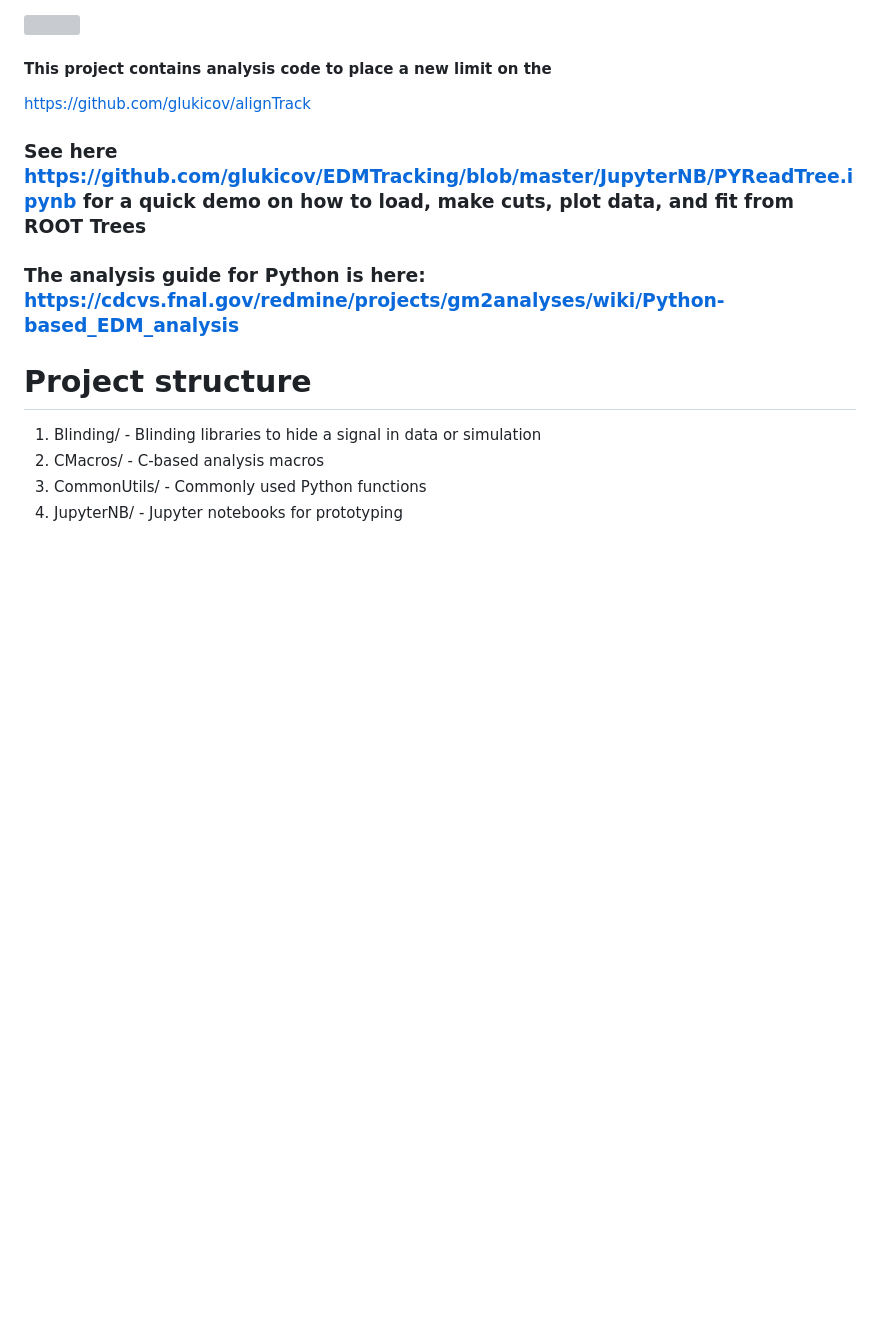
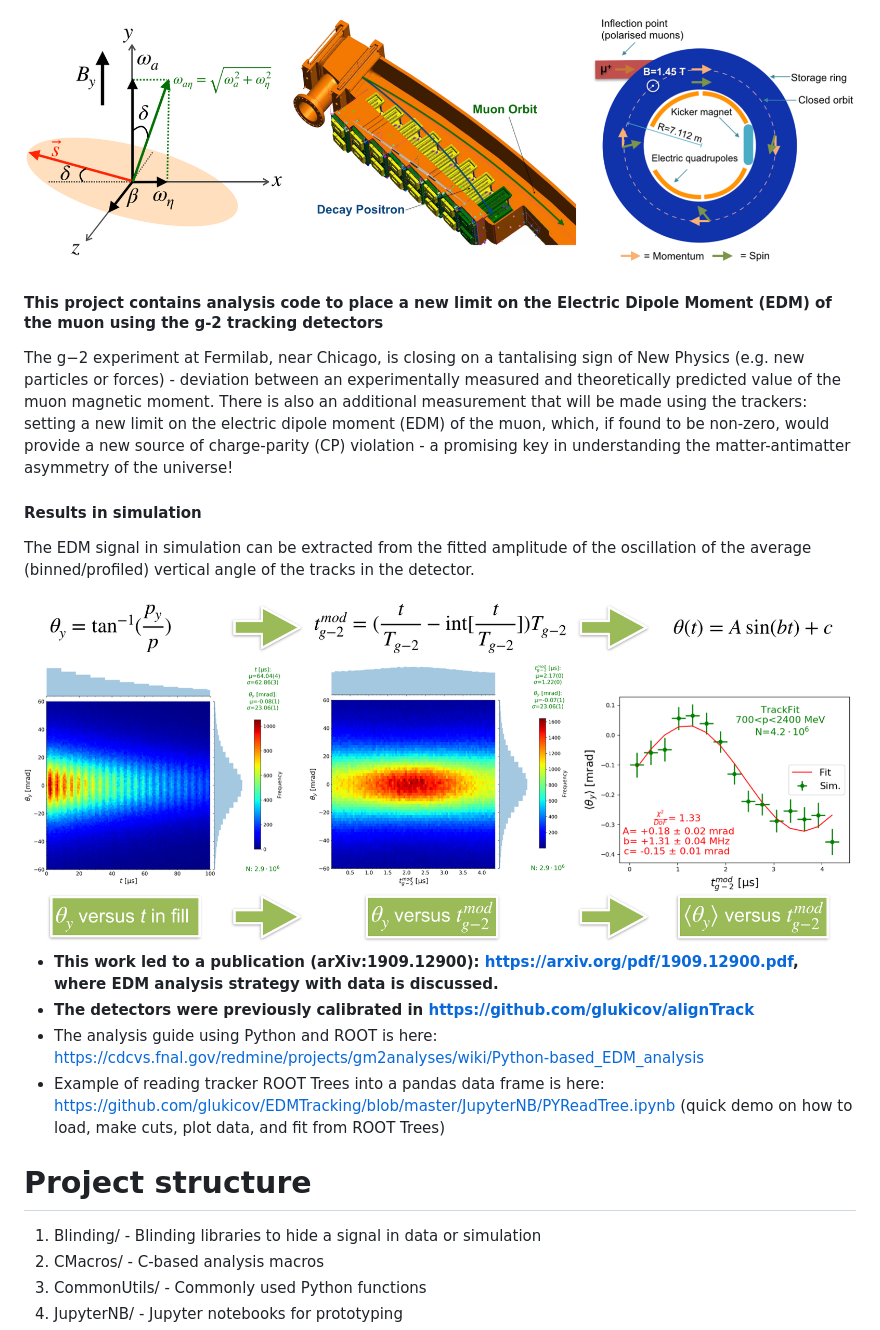
Before and after one commit to glukicov/EDMTracking, a Markdown page: README.md, the part around the change printed below. GitHub-like rendering; pictures changed too: docs/edm_1.png (added), docs/edm_2.png (added); blank space fills up the shorter version; grey boxes are pictures that could not be loaded.

```diff
--- a/README.md
+++ b/README.md
@@ -4,13 +2,17 @@
 
 <div style="text-align:center"><a href=http://www.hep.ucl.ac.uk/~lukicov target="_blank"><img src="docs/edm_1.png" height="280"></a></div>
 
-#### This project contains analysis code to place a new limit on the
+#### This project contains analysis code to place a new limit on the Electric Dipole Moment (EDM) of the muon using the g-2 tracking detectors
 
-https://github.com/glukicov/alignTrack
+The g−2 experiment at Fermilab, near Chicago, is closing on a tantalising sign of New Physics (e.g. new particles or forces) - deviation between an experimentally measured and theoretically predicted value of the muon magnetic moment. There is also an additional measurement that will be made using the trackers: setting a new limit on the electric dipole moment (EDM) of the muon, which, if found to be non-zero, would provide a new source of charge-parity (CP) violation - a promising key in understanding the  matter-antimatter asymmetry of the universe!
+#### Results in simulation
+The EDM signal in simulation can be extracted from the fitted amplitude of the oscillation of the average (binned/profiled) vertical angle of the tracks in the detector.
+<div style="text-align:center"><a href=http://www.hep.ucl.ac.uk/~lukicov target="_blank"><img src="docs/edm_2.png" width="880"></a></div>
 
-### See here https://github.com/glukicov/EDMTracking/blob/master/JupyterNB/PYReadTree.ipynb for a quick demo on how to load, make cuts, plot data, and fit from ROOT Trees
-
-### The analysis guide for Python is here: https://cdcvs.fnal.gov/redmine/projects/gm2analyses/wiki/Python-based_EDM_analysis
+* **This work led to a publication (arXiv:1909.12900): <a href=https://arxiv.org/pdf/1909.12900.pdf target="_blank"> https://arxiv.org/pdf/1909.12900.pdf</a>, where EDM analysis strategy with data is discussed.**
+* **The detectors were previously calibrated in https://github.com/glukicov/alignTrack**
+* The analysis guide using Python and ROOT is here: https://cdcvs.fnal.gov/redmine/projects/gm2analyses/wiki/Python-based_EDM_analysis
+* Example of reading tracker ROOT Trees into a pandas data frame is here: https://github.com/glukicov/EDMTracking/blob/master/JupyterNB/PYReadTree.ipynb  (quick demo on how to load, make cuts, plot data, and fit from ROOT Trees)
 
 Project structure
 ============
```
Also changed, not shown: other parts of README.md (+1 -3 lines), docs/edm.png (deleted).
